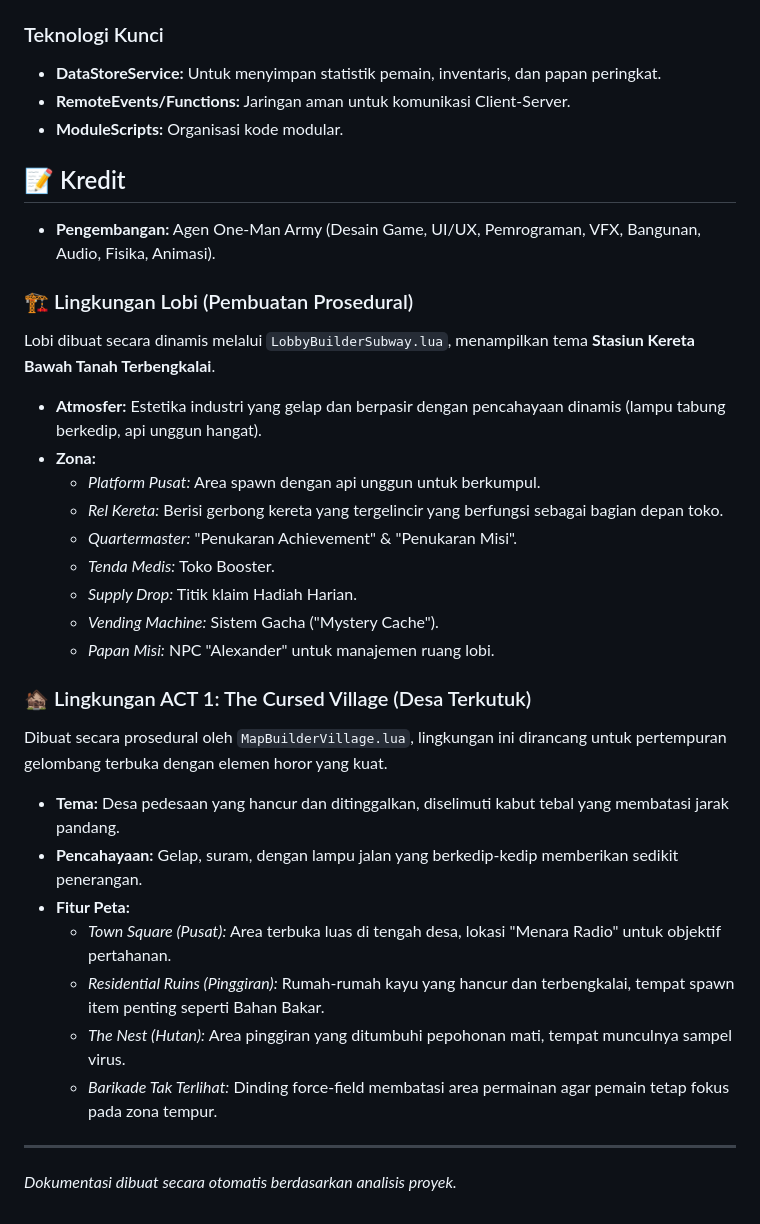
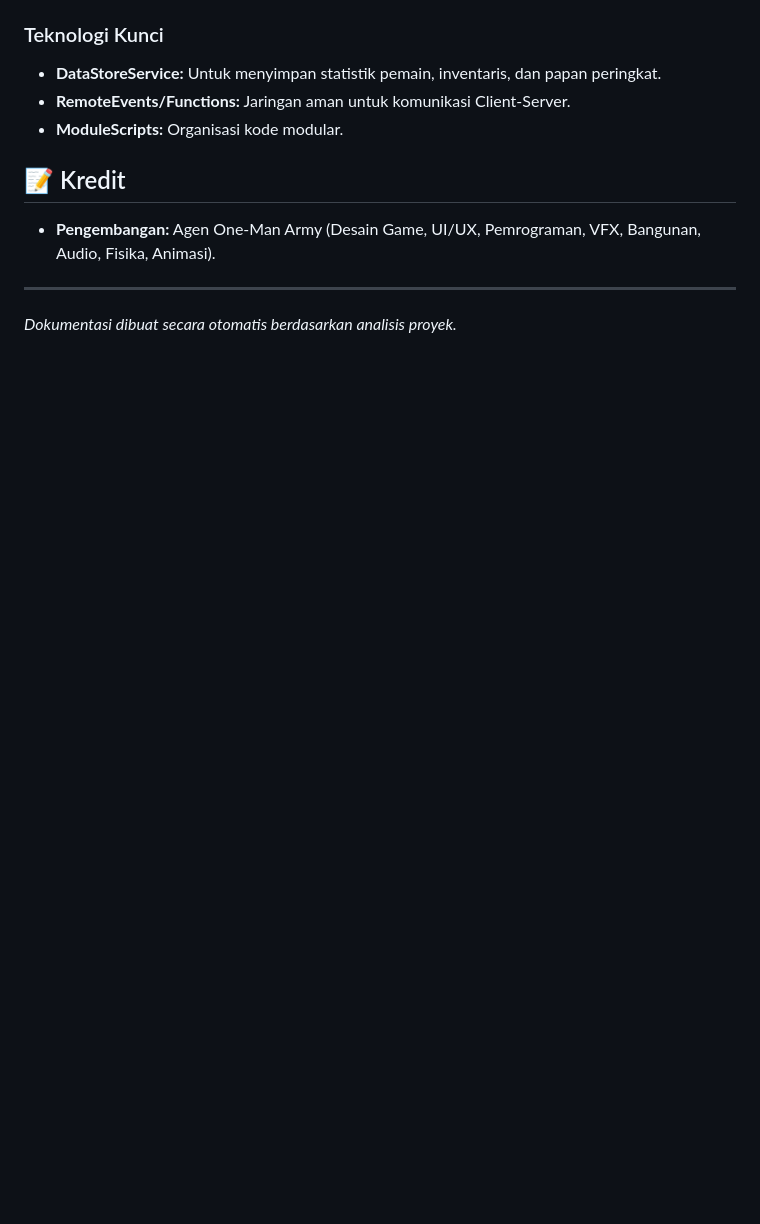
Before and after one commit to gregorone222/Roblox-Game-Project-Zombie, a Markdown page: README.md, the part around the change. Drawn GitHub-style; blank space fills up the shorter version.

```diff
--- a/README.md
+++ b/README.md
@@ -71,28 +71,5 @@ Proyek ini menggunakan **Pola Service-Manager** yang kuat untuk memastikan skala
 
 ## 📝 Kredit
 *   **Pengembangan:** Agen One-Man Army (Desain Game, UI/UX, Pemrograman, VFX, Bangunan, Audio, Fisika, Animasi).
-
-### 🏗️ Lingkungan Lobi (Pembuatan Prosedural)
-Lobi dibuat secara dinamis melalui `LobbyBuilderSubway.lua`, menampilkan tema **Stasiun Kereta Bawah Tanah Terbengkalai**.
-*   **Atmosfer:** Estetika industri yang gelap dan berpasir dengan pencahayaan dinamis (lampu tabung berkedip, api unggun hangat).
-*   **Zona:**
-    *   *Platform Pusat:* Area spawn dengan api unggun untuk berkumpul.
-    *   *Rel Kereta:* Berisi gerbong kereta yang tergelincir yang berfungsi sebagai bagian depan toko.
-    *   *Quartermaster:* "Penukaran Achievement" & "Penukaran Misi".
-    *   *Tenda Medis:* Toko Booster.
-    *   *Supply Drop:* Titik klaim Hadiah Harian.
-    *   *Vending Machine:* Sistem Gacha ("Mystery Cache").
-    *   *Papan Misi:* NPC "Alexander" untuk manajemen ruang lobi.
-
-### 🏚️ Lingkungan ACT 1: The Cursed Village (Desa Terkutuk)
-Dibuat secara prosedural oleh `MapBuilderVillage.lua`, lingkungan ini dirancang untuk pertempuran gelombang terbuka dengan elemen horor yang kuat.
-*   **Tema:** Desa pedesaan yang hancur dan ditinggalkan, diselimuti kabut tebal yang membatasi jarak pandang.
-*   **Pencahayaan:** Gelap, suram, dengan lampu jalan yang berkedip-kedip memberikan sedikit penerangan.
-*   **Fitur Peta:**
-    *   *Town Square (Pusat):* Area terbuka luas di tengah desa, lokasi "Menara Radio" untuk objektif pertahanan.
-    *   *Residential Ruins (Pinggiran):* Rumah-rumah kayu yang hancur dan terbengkalai, tempat spawn item penting seperti Bahan Bakar.
-    *   *The Nest (Hutan):* Area pinggiran yang ditumbuhi pepohonan mati, tempat munculnya sampel virus.
-    *   *Barikade Tak Terlihat:* Dinding force-field membatasi area permainan agar pemain tetap fokus pada zona tempur.
-
 ---
 *Dokumentasi dibuat secara otomatis berdasarkan analisis proyek.*
```
